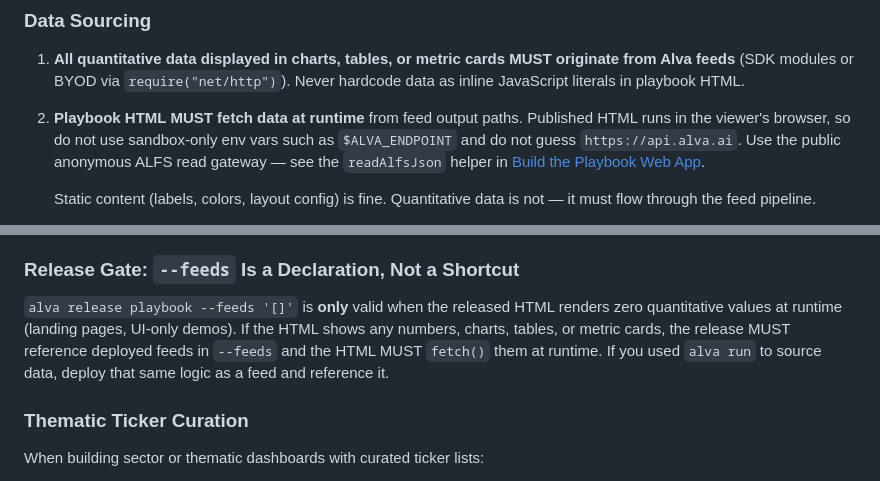
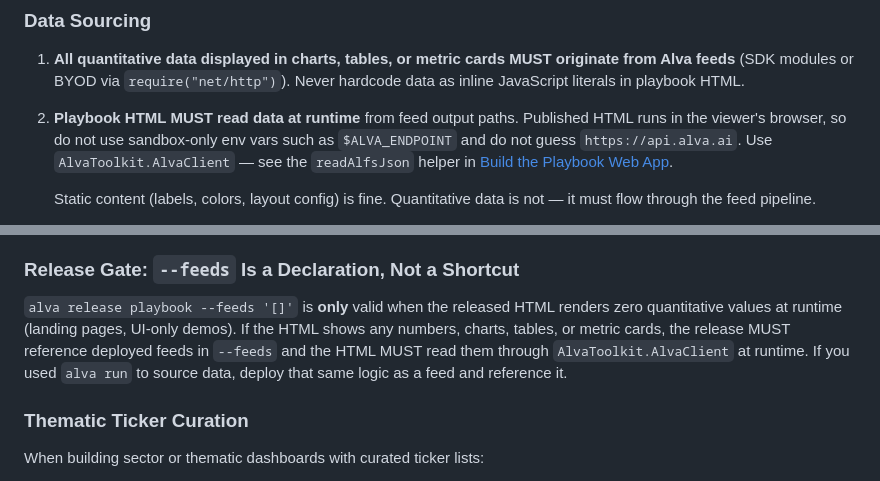
Before and after one commit to alva-ai/skills, a Markdown page: skills/alva/SKILL.md, 2 parts joined by grey strips. Rendered like a GitHub page.

```diff
--- a/skills/alva/SKILL.md
+++ b/skills/alva/SKILL.md
@@ -382,10 +382,10 @@ fetch) when the SDK can serve the original request.
    originate from Alva feeds** (SDK modules or BYOD via `require("net/http")`).
    Never hardcode data as inline JavaScript literals in playbook HTML.
 
-2. **Playbook HTML MUST fetch data at runtime** from feed output paths.
+2. **Playbook HTML MUST read data at runtime** from feed output paths.
    Published HTML runs in the viewer's browser, so do not use sandbox-only env
-   vars such as `$ALVA_ENDPOINT` and do not guess `https://api.alva.ai`. Use the
-   public anonymous ALFS read gateway — see the `readAlfsJson` helper in
+   vars such as `$ALVA_ENDPOINT` and do not guess `https://api.alva.ai`. Use
+   `AlvaToolkit.AlvaClient` — see the `readAlfsJson` helper in
    [Build the Playbook Web App](#6-build-the-playbook-web-app).
 
    Static content (labels, colors, layout config) is fine. Quantitative data is
@@ -458,9 +458,9 @@ data-driven metrics.
 `alva release playbook --feeds '[]'` is **only** valid when the released HTML
 renders zero quantitative values at runtime (landing pages, UI-only demos).
 If the HTML shows any numbers, charts, tables, or metric cards, the release
-MUST reference deployed feeds in `--feeds` and the HTML MUST `fetch()` them
-at runtime. If you used `alva run` to source data, deploy that same logic as
-a feed and reference it.
+MUST reference deployed feeds in `--feeds` and the HTML MUST read them through
+`AlvaToolkit.AlvaClient` at runtime. If you used `alva run` to source data,
+deploy that same logic as a feed and reference it.
 
 ### Thematic Ticker Curation
 
```
Also changed, not shown: other parts of skills/alva/SKILL.md (+23 -20 lines), 2 other files.
